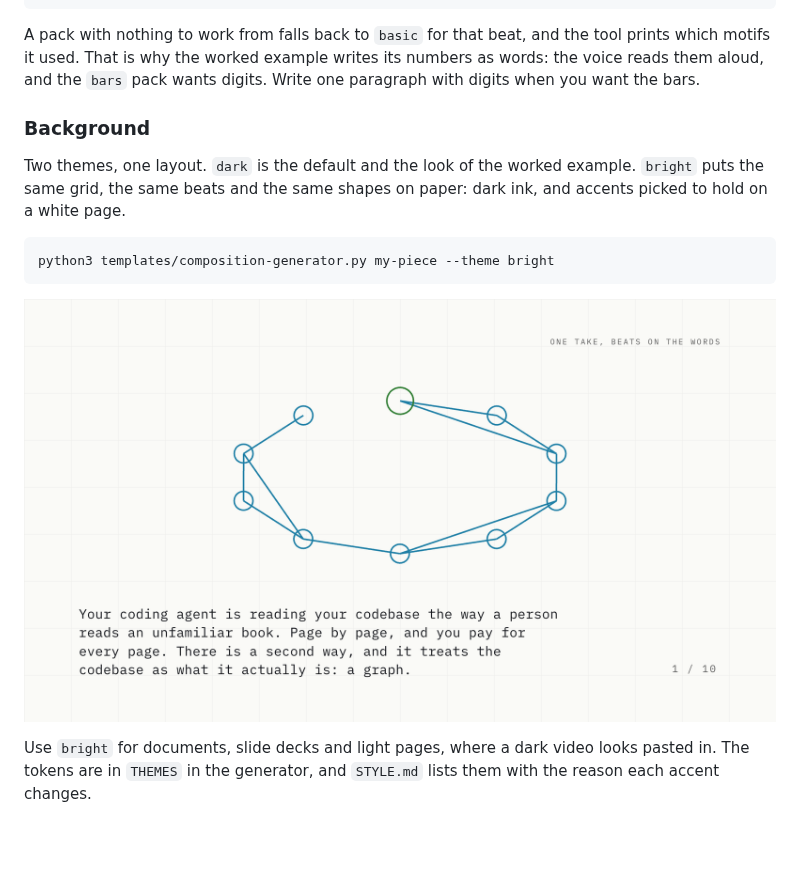
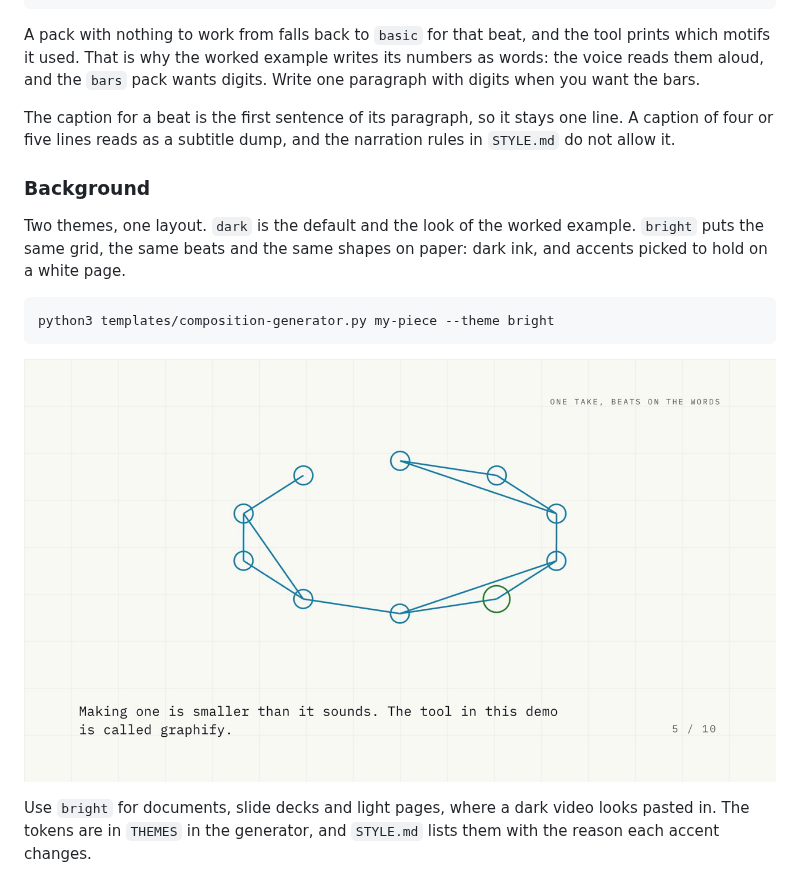
Before and after one commit to azimshaik/syncframe, a Markdown page: README.md, the part around one of its changes. Rendered like a GitHub page; pictures changed too: examples/bright-theme.png; blank space fills up the shorter version.

```diff
--- a/README.md
+++ b/README.md
@@ -91,6 +98,9 @@ python3 templates/composition-generator.py my-piece --motifs graph,steps,bars,ba
 A pack with nothing to work from falls back to `basic` for that beat, and the tool prints which motifs it
 used. That is why the worked example writes its numbers as words: the voice reads them aloud, and the `bars`
 pack wants digits. Write one paragraph with digits when you want the bars.
+
+The caption for a beat is the first sentence of its paragraph, so it stays one line. A caption of four or five
+lines reads as a subtitle dump, and the narration rules in `STYLE.md` do not allow it.
 
 ### Background
 
```
Also changed, not shown: other parts of README.md (+11 -4 lines), STYLE.md (+4 -0 lines), examples/bright-theme.gif (added), 1 other file.
